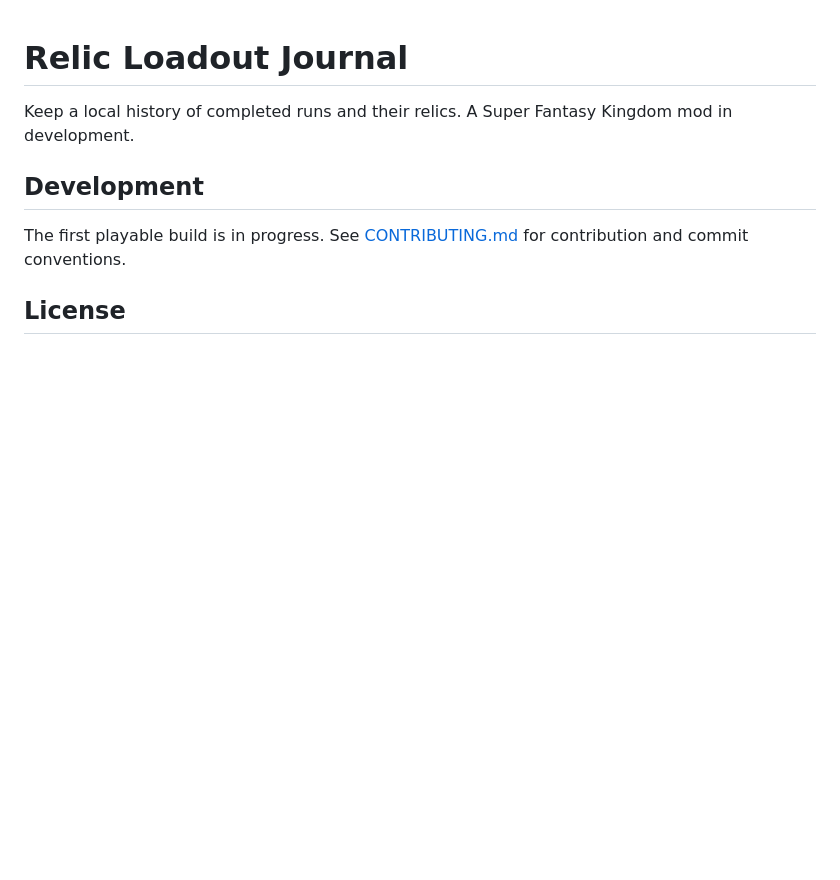
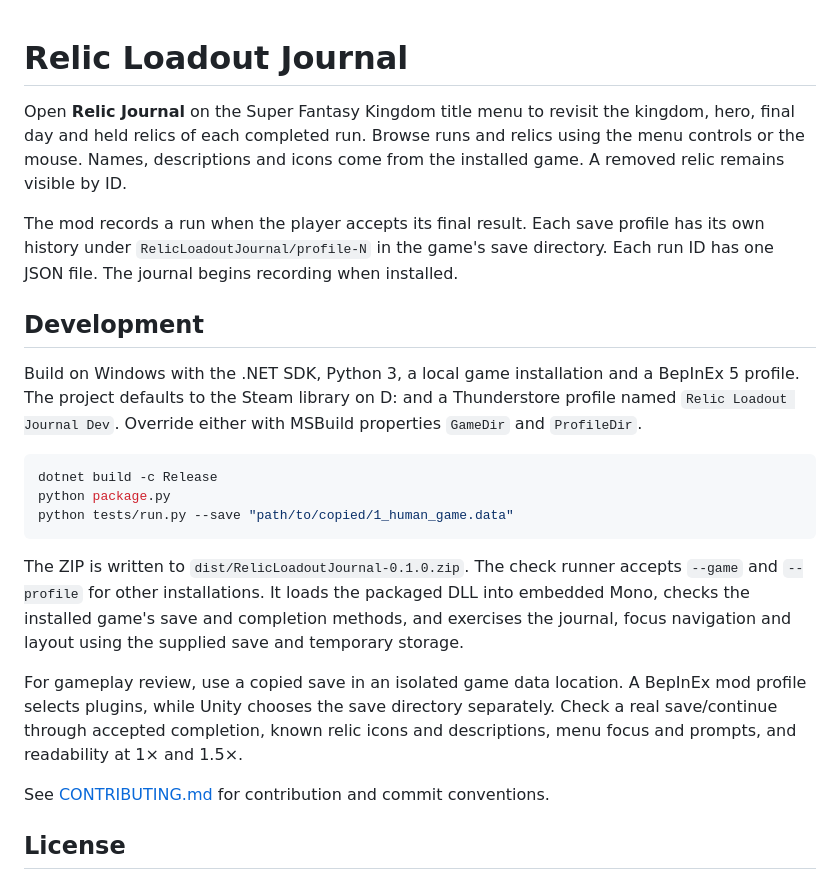
Before and after one commit to GKJ-Super-Fantasy-Kingdom/relic-loadout-journal, a Markdown page: README.md, the part around the change. Drawn GitHub-style; blank space fills up the shorter version.

Commit message:
feat: journal completed runs and inspect their relics

````diff
--- a/README.md
+++ b/README.md
@@ -1,10 +1,24 @@
 # Relic Loadout Journal
 
-Keep a local history of completed runs and their relics. A Super Fantasy Kingdom mod in development.
+Open **Relic Journal** on the Super Fantasy Kingdom title menu to revisit the kingdom, hero, final day and held relics of each completed run. Browse runs and relics using the menu controls or the mouse. Names, descriptions and icons come from the installed game. A removed relic remains visible by ID.
+
+The mod records a run when the player accepts its final result. Each save profile has its own history under `RelicLoadoutJournal/profile-N` in the game's save directory. Each run ID has one JSON file. The journal begins recording when installed.
 
 ## Development
 
-The first playable build is in progress. See [CONTRIBUTING.md](CONTRIBUTING.md) for contribution and commit conventions.
+Build on Windows with the .NET SDK, Python 3, a local game installation and a BepInEx 5 profile. The project defaults to the Steam library on D: and a Thunderstore profile named `Relic Loadout Journal Dev`. Override either with MSBuild properties `GameDir` and `ProfileDir`.
+
+```powershell
+dotnet build -c Release
+python package.py
+python tests/run.py --save "path/to/copied/1_human_game.data"
+```
+
+The ZIP is written to `dist/RelicLoadoutJournal-0.1.0.zip`. The check runner accepts `--game` and `--profile` for other installations. It loads the packaged DLL into embedded Mono, checks the installed game's save and completion methods, and exercises the journal, focus navigation and layout using the supplied save and temporary storage.
+
+For gameplay review, use a copied save in an isolated game data location. A BepInEx mod profile selects plugins, while Unity chooses the save directory separately. Check a real save/continue through accepted completion, known relic icons and descriptions, menu focus and prompts, and readability at 1× and 1.5×.
+
+See [CONTRIBUTING.md](CONTRIBUTING.md) for contribution and commit conventions.
 
 ## License
 
````
Also changed, not shown: CHANGELOG.md (added, +7 -0 lines), thunderstore/README.md (added, +9 -0 lines), thunderstore/icon.png (added), 10 other files.
